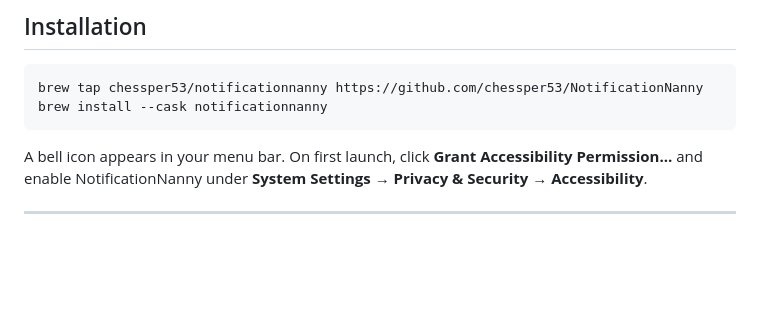
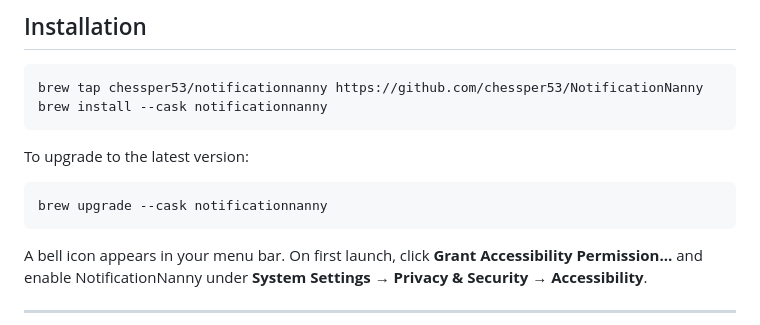
Before and after one commit to chessper53/NotificationNanny, a Markdown page: README.md, the part around the change. Rendered like a GitHub page; blank space fills up the shorter version.

Commit message:
readme: add brew upgrade command
Co-Authored-By: Claude Sonnet 4.6 <noreply@anthropic.com>

````diff
--- a/README.md
+++ b/README.md
@@ -17,6 +17,12 @@ I work full time, but I'm happy to look at any issues that come up. Feel free to
 ```sh
 brew tap chessper53/notificationnanny https://github.com/chessper53/NotificationNanny
 brew install --cask notificationnanny
+```
+
+To upgrade to the latest version:
+
+```sh
+brew upgrade --cask notificationnanny
 ```
 
 A bell icon appears in your menu bar. On first launch, click **Grant Accessibility Permission…** and enable NotificationNanny under **System Settings → Privacy & Security → Accessibility**.
````
